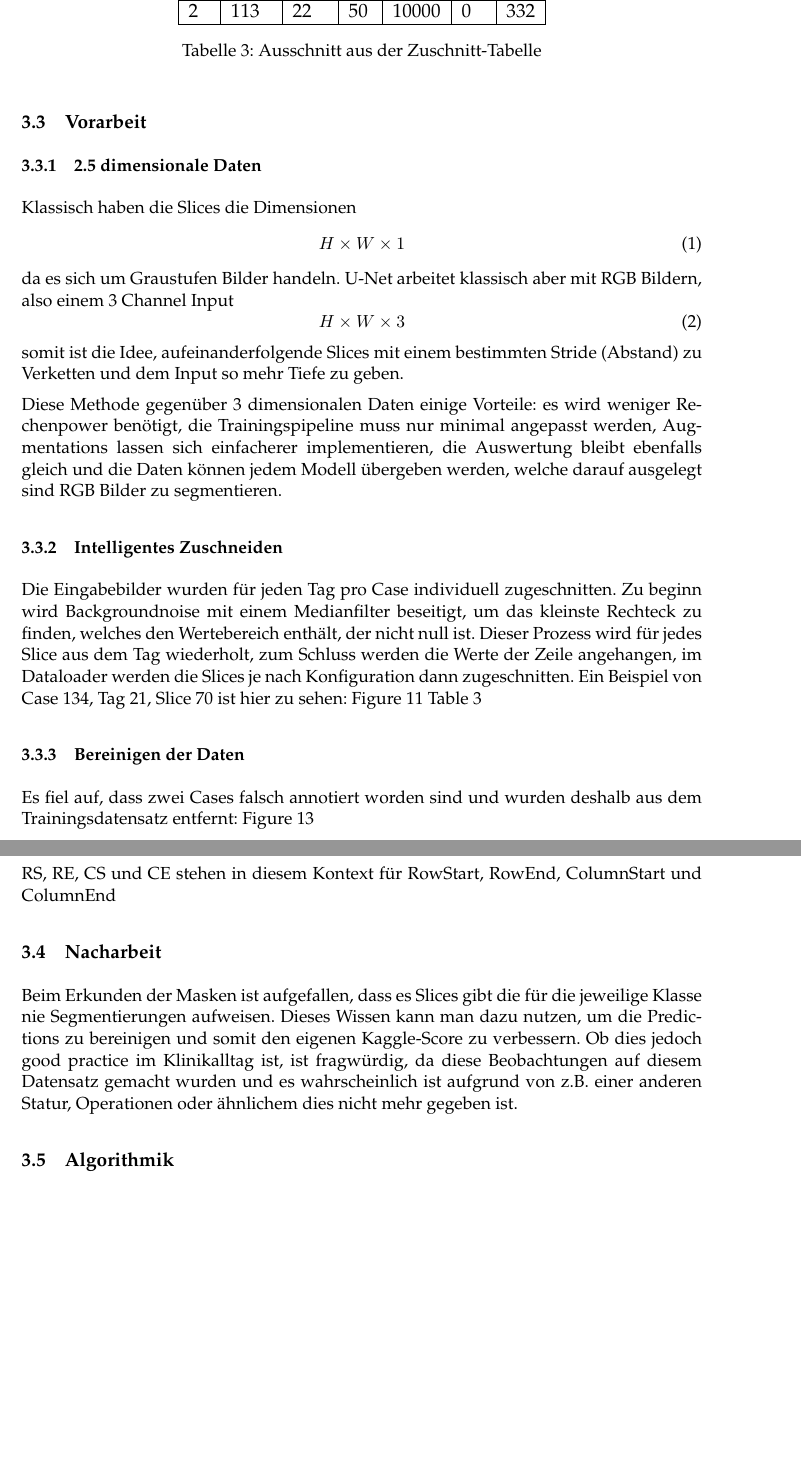
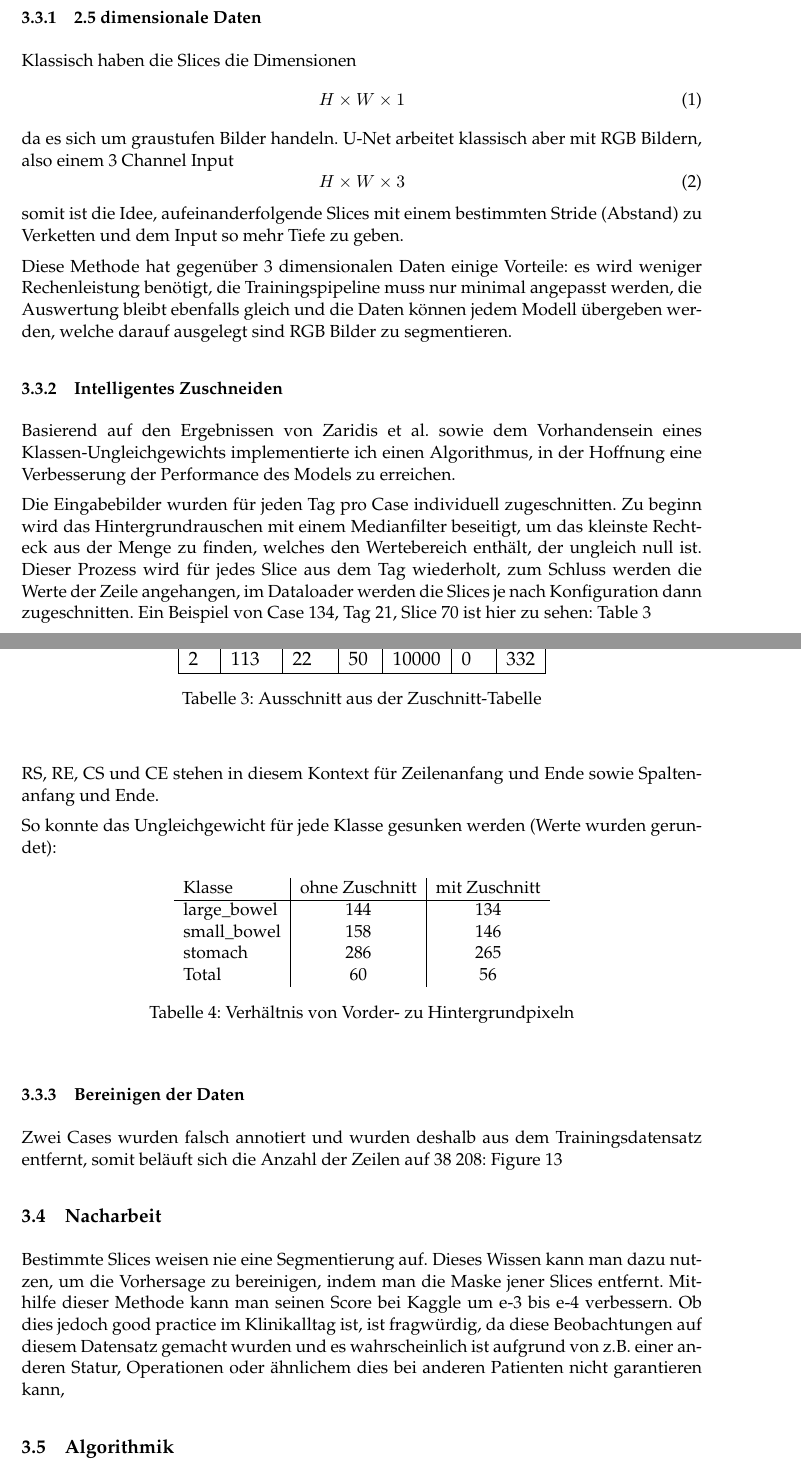
Before and after one commit to vitoleonardo/healthy-organ-tracker, a LaTeX document (LaTex/ba.tex, which reads LaTex/einleitung.tex, LaTex/imports.tex): two parts of pages 10 and 11 of 19 before the commit and two parts of pages 10 and 11 of 20 after it, joined at a grey line, cut so that both start at the same text, the shorter picture padded with empty space. Compiled offline with pdfLaTeX.

Commit message:
Update Thesis

```diff
--- a/LaTex/einleitung.tex
+++ b/LaTex/einleitung.tex
@@ -210,11 +208,44 @@ somit ist die Idee, aufeinanderfolgende Slices mit einem bestimmten Stride (Abst
 	\end{center}
 \end{figure}
 
-Diese Methode gegenüber 3 dimensionalen Daten einige Vorteile: es wird weniger Rechenpower benötigt, die Trainingspipeline muss nur minimal angepasst werden, Augmentations lassen sich einfacherer implementieren, die Auswertung bleibt ebenfalls gleich und die Daten können jedem Modell übergeben werden, welche darauf ausgelegt sind RGB Bilder zu segmentieren.
+Diese Methode hat gegenüber 3 dimensionalen Daten einige Vorteile: es wird weniger Rechenleistung benötigt, die Trainingspipeline muss nur minimal angepasst werden, die Auswertung bleibt ebenfalls gleich und die Daten können jedem Modell übergeben werden, welche darauf ausgelegt sind RGB Bilder zu segmentieren.
 
 \subsubsection{Intelligentes Zuschneiden}
 
-Die Eingabebilder wurden für jeden Tag pro Case individuell zugeschnitten. Zu beginn wird  Backgroundnoise mit einem Medianfilter beseitigt, um das kleinste Rechteck zu finden, welches den Wertebereich enthält, der nicht null ist. Dieser Prozess wird für jedes Slice aus dem Tag wiederholt, zum Schluss werden die Werte der Zeile angehangen, im Dataloader werden die Slices je nach Konfiguration dann zugeschnitten. Ein Beispiel von Case 134, Tag 21, Slice 70 ist hier zu sehen: \autoref{fig:crop} \autoref{fig:crop_table}
+Basierend auf den Ergebnissen von Zaridis et al. sowie dem Vorhandensein eines Klassen-Ungleichgewichts implementierte ich einen Algorithmus, in der Hoffnung eine Verbesserung der Performance des Models zu erreichen.
+
+Die Eingabebilder wurden für jeden Tag pro Case individuell zugeschnitten. Zu beginn wird das Hintergrundrauschen mit einem Medianfilter beseitigt, um das kleinste Rechteck aus der Menge zu finden, welches den Wertebereich enthält, der ungleich null ist. Dieser Prozess wird für jedes Slice aus dem Tag wiederholt, zum Schluss werden die Werte der Zeile angehangen, im Dataloader werden die Slices je nach Konfiguration dann zugeschnitten. Ein Beispiel von Case 134, Tag 21, Slice 70 ist hier zu sehen: \autoref{tab:crop_table}
+
+\begin{table}[H]
+ \begin{center}
+  \scalebox{1.1}{
+\begin{tabular}{|l|l|l|l|l|l|l|}
+\hline
+ ID & Case & Day & RS & RE & CS & CE \\ \hline
+ 1 & 134 & 21 & 84 & 10000 & 0 & 359 \\ \hline
+ 2 & 113 & 22 & 50 & 10000 & 0 & 332  \\ \hline
+\end{tabular}
+}
+\caption{Ausschnitt aus der Zuschnitt-Tabelle}\label{tab:crop_table}
+ \end{center}
+ \end{table}
+
+ RS, RE, CS und CE stehen in diesem Kontext für Zeilenanfang und Ende sowie Spaltenanfang und Ende.
+
+ So konnte das Ungleichgewicht für jede Klasse gesunken werden (Werte wurden gerundet):
+
+\begin{table}[H]
+\centering
+\begin{tabular}{l|c|c}
+Klasse & ohne Zuschnitt & mit Zuschnitt \\ \hline
+large\textunderscore bowel & 144 & 134\\
+small\textunderscore bowel & 158 & 146 \\
+stomach & 286 & 265\\
+Total & 60 & 56\\
+\end{tabular}
+\caption{\label{tab:ratio}Verhältnis von Vorder- zu Hintergrundpixeln}
+\end{table}
+
 
 \begin{figure}[htp]
 \centering
@@ -227,23 +258,11 @@ Die Eingabebilder wurden für jeden Tag pro Case individuell zugeschnitten. Zu b
 \label{fig:crop}
 \end{figure}
 
-\begin{table}[]
- \begin{center}
-  \scalebox{1.1}{
-\begin{tabular}{|l|l|l|l|l|l|l|}
-\hline
- ID & Case & Day & RS & RE & CS & CE \\ \hline
- 1 & 134 & 21 & 84 & 10000 & 0 & 359 \\ \hline
- 2 & 113 & 22 & 50 & 10000 & 0 & 332  \\ \hline
-\end{tabular}
-}
-\caption{Ausschnitt aus der Zuschnitt-Tabelle}\label{fig:crop_table}
- \end{center}
-\end{table}
+
 
 \subsubsection{Bereinigen der Daten}
 
-Es fiel auf, dass zwei Cases falsch annotiert worden sind und wurden deshalb aus dem Trainingsdatensatz entfernt: \autoref{fig:cut}
+Zwei Cases wurden falsch annotiert und wurden deshalb aus dem Trainingsdatensatz entfernt, somit beläuft sich die Anzahl der Zeilen auf 38 208: \autoref{fig:cut}
 
 \begin{figure}[htp]
 \centering
@@ -254,11 +273,9 @@ Es fiel auf, dass zwei Cases falsch annotiert worden sind und wurden deshalb aus
 \label{fig:cut}
 \end{figure}
 
-RS, RE, CS und CE stehen in diesem Kontext für RowStart, RowEnd, ColumnStart und ColumnEnd
-
 \subsection{Nacharbeit}
 
-Beim Erkunden der Masken ist aufgefallen, dass es Slices gibt die für die jeweilige Klasse nie Segmentierungen aufweisen. Dieses Wissen kann man dazu nutzen, um die Predictions zu bereinigen und somit den eigenen Kaggle-Score zu verbessern. Ob dies jedoch good practice im Klinikalltag ist, ist fragwürdig, da diese Beobachtungen auf diesem Datensatz gemacht wurden und es wahrscheinlich ist aufgrund von z.B. einer anderen Statur, Operationen oder ähnlichem dies nicht mehr gegeben ist.
+Bestimmte Slices weisen nie eine Segmentierung auf. Dieses Wissen kann man dazu nutzen, um die Vorhersage zu bereinigen, indem man die Maske jener Slices entfernt. Mithilfe dieser Methode kann man seinen Score bei Kaggle um e-3 bis e-4 verbessern. Ob dies jedoch good practice im Klinikalltag ist, ist fragwürdig, da diese Beobachtungen auf diesem Datensatz gemacht wurden und es wahrscheinlich ist aufgrund von z.B. einer anderen Statur, Operationen oder ähnlichem dies bei anderen Patienten nicht garantieren kann,
 
 \subsection{Algorithmik}
 
--- a/LaTex/imports.tex
+++ b/LaTex/imports.tex
@@ -40,6 +40,7 @@
 \usepackage{subcaption}
 
 %\usepackage[iso]{umlaute}
+\usepackage{float}
 \usepackage[utf8]{inputenc}
 \usepackage{palatino} % palatino Schriftart
 %\usepackage{makeidx} % um ein Index zu erstellen
```
Also changed, not shown: LaTex/ba.pdf, LaTex/einleitung.tex (66 more changed lines), 7 other files.
